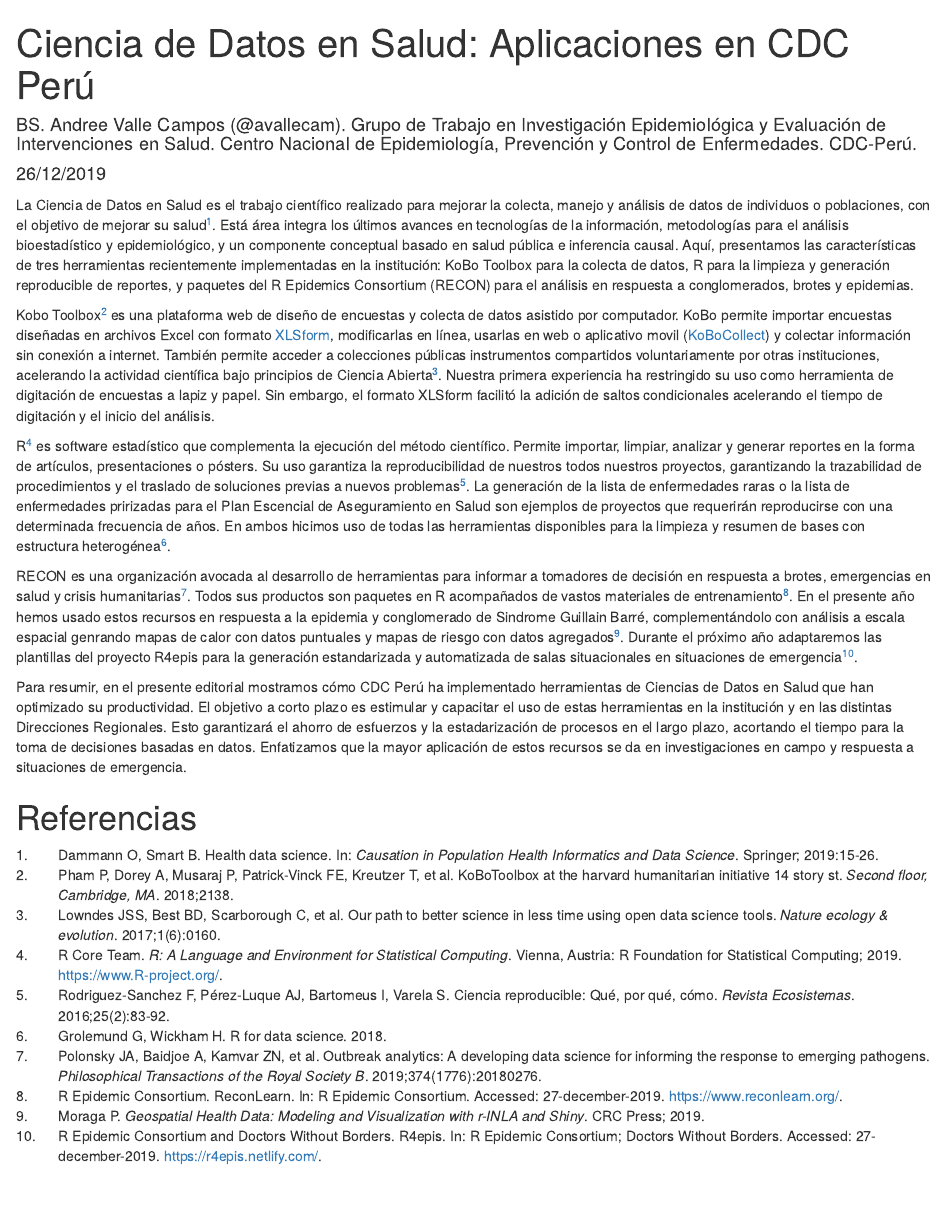
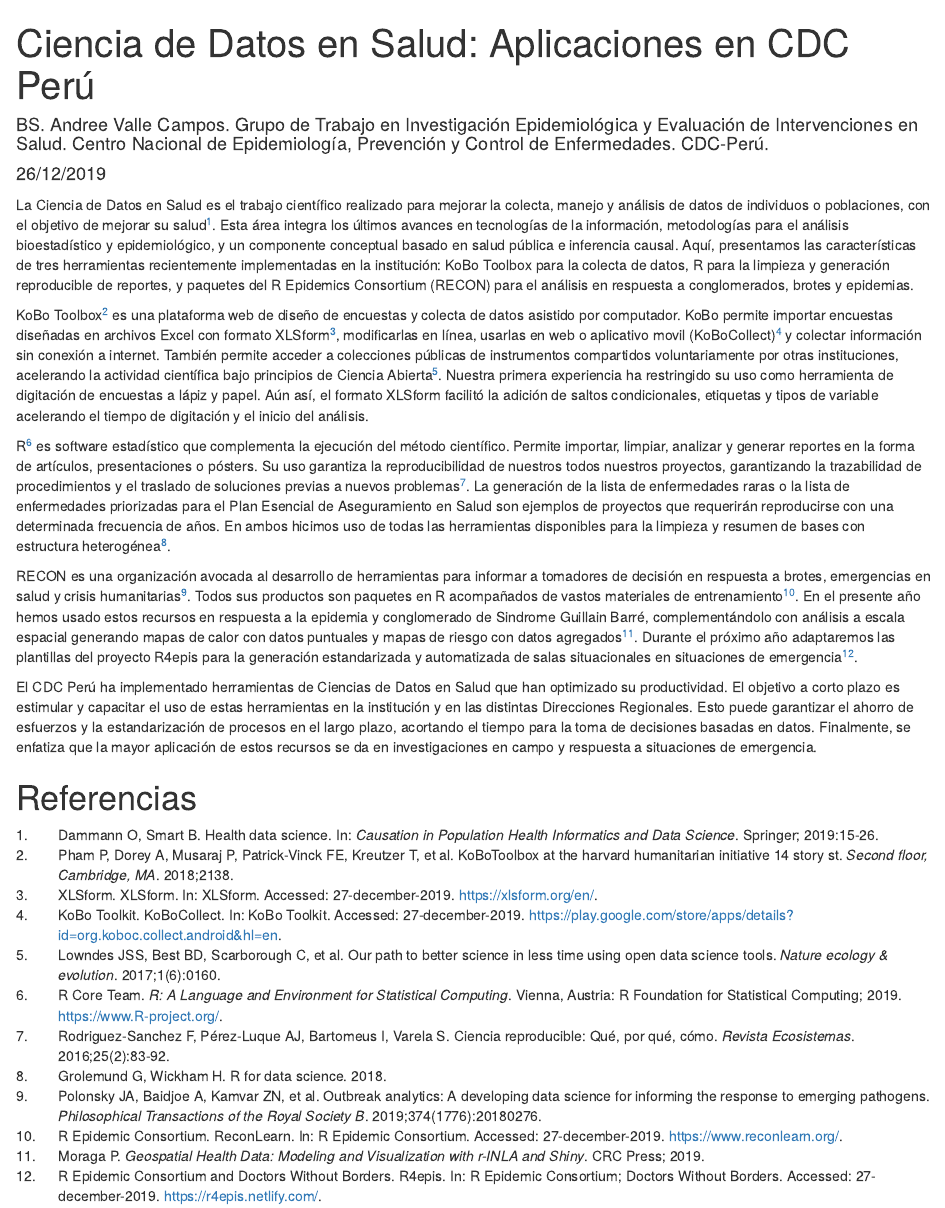
Before and after one commit to avallecam/health_data_science_editorial, an R Markdown document (20191208-cdc_editorial.Rmd): the page in a window 1100 px wide, from its top. Rendered offline with R 4.5, knitr and Pandoc, with nearby package versions; drawn as R Markdown's standard HTML page in place of the format the file asks for.

Commit message:
sent version 2

```diff
--- a/20191208-cdc_editorial.Rmd
+++ b/20191208-cdc_editorial.Rmd
@@ -1,6 +1,6 @@
 ---
 title: "Ciencia de Datos en Salud: Aplicaciones en CDC Perú"
-author: "BS. Andree Valle Campos (\\@avallecam). Grupo de Trabajo en Investigación Epidemiológica y Evaluación de Intervenciones en Salud. Centro Nacional de Epidemiología, Prevención y Control de Enfermedades. CDC-Perú."
+author: "BS. Andree Valle Campos. Grupo de Trabajo en Investigación Epidemiológica y Evaluación de Intervenciones en Salud. Centro Nacional de Epidemiología, Prevención y Control de Enfermedades. CDC-Perú."
 date: "26/12/2019"
 output: word_document #pdf_document
 bibliography: "20191208-cdc_editorial.bib"
@@ -15,7 +15,7 @@ knitr::opts_chunk$set(echo = TRUE)
 <!-- # introducción con presentación de ideas 1, 2, 3 -->
 La Ciencia de Datos en Salud es el trabajo científico realizado para mejorar la colecta,
 manejo y análisis de datos de individuos o poblaciones, con el objetivo de mejorar su salud
-[@dammann2019health]. Está área integra los últimos avances en tecnologías de la información,
+[@dammann2019health]. Esta área integra los últimos avances en tecnologías de la información,
 metodologías para el análisis bioestadístico y epidemiológico, y un componente conceptual basado
 en salud pública e inferencia causal. Aquí, presentamos las características de tres herramientas
 recientemente implementadas en la institución: KoBo Toolbox para
@@ -23,14 +23,14 @@ la colecta de datos,  R para la limpieza y generación reproducible de reportes,
 R Epidemics Consortium (RECON) para el análisis en respuesta a conglomerados, brotes y epidemias.
 
 <!-- # desarrollo de idea clave 1 -->
-Kobo Toolbox [@pham2018kobotoolbox] es una plataforma web de diseño de encuestas y colecta de
+KoBo Toolbox [@pham2018kobotoolbox] es una plataforma web de diseño de encuestas y colecta de
 datos asistido por computador. KoBo permite importar encuestas diseñadas en archivos Excel
-con formato [XLSform](https://xlsform.org/en/), modificarlas en línea, usarlas en web o aplicativo movil
-([KoBoCollect](https://play.google.com/store/apps/details?id=org.koboc.collect.android&hl=en)) y colectar información sin conexión a internet.
-También permite acceder a colecciones públicas instrumentos compartidos voluntariamente por otras instituciones, acelerando la actividad científica bajo principios de Ciencia Abierta [@lowndes2017our].
+con formato XLSform [@xlsform2019], modificarlas en línea, usarlas en web o aplicativo movil
+(KoBoCollect) [@kobocollect2019] y colectar información sin conexión a internet.
+También permite acceder a colecciones públicas de instrumentos compartidos voluntariamente por otras instituciones, acelerando la actividad científica bajo principios de Ciencia Abierta [@lowndes2017our].
 Nuestra primera experiencia ha restringido su uso como herramienta de digitación de encuestas a
-lapiz y papel. Sin embargo, el formato XLSform facilitó la
-adición de saltos condicionales acelerando el tiempo de digitación y
+lápiz y papel. Aún así, el formato XLSform facilitó la
+adición de saltos condicionales, etiquetas y tipos de variable acelerando el tiempo de digitación y
 el inicio del análisis.
 
 <!-- # desarrollo de idea clave 2 -->
@@ -38,20 +38,25 @@ R [@rcoreteam2019] es software estadístico que complementa la ejecución del m
 analizar y generar reportes en la forma de artículos, presentaciones o pósters.
 Su uso garantiza la reproducibilidad de nuestros todos nuestros proyectos, garantizando la trazabilidad de
 procedimientos y el traslado de soluciones previas a nuevos problemas [@rodriguez2016ciencia].
-La generación de la lista de enfermedades raras o la lista de enfermedades pririzadas para el
-Plan Escencial de Aseguramiento en Salud son ejemplos de proyectos que requerirán reproducirse con una determinada frecuencia de años. En ambos hicimos uso de todas las herramientas disponibles para la limpieza y
+La generación de la lista de enfermedades raras o la lista de enfermedades priorizadas para el
+Plan Esencial de Aseguramiento en Salud son ejemplos de proyectos que requerirán reproducirse con una determinada frecuencia de años. En ambos hicimos uso de todas las herramientas disponibles para la limpieza y
 resumen de bases con estructura heterogénea [@grolemund2018r].
 
 <!-- # desarrollo de idea clave 3 -->
-RECON es una organización avocada al desarrollo de herramientas para informar a tomadores de decisión en respuesta a brotes,
-emergencias en salud y crisis humanitarias [@polonsky2019outbreak]. Todos sus productos son paquetes en R acompañados de
-vastos materiales de entrenamiento [@reconlearn2019]. En el presente año hemos usado estos recursos en respuesta a la
-epidemia y conglomerado de Sindrome Guillain Barré, complementándolo con análisis a escala espacial genrando mapas de calor con datos puntuales y mapas de riesgo con datos agregados [@moraga2019geospatial].
-Durante el próximo año adaptaremos las plantillas del proyecto R4epis para la generación estandarizada y automatizada de salas situacionales en situaciones de emergencia [@r4epis2019].
+RECON es una organización avocada al desarrollo de herramientas para informar a tomadores de
+decisión en respuesta a brotes,
+emergencias en salud y crisis humanitarias [@polonsky2019outbreak]. Todos sus productos son paquetes
+en R acompañados de
+vastos materiales de entrenamiento [@reconlearn2019]. En el presente año hemos usado estos recursos
+en respuesta a la
+epidemia y conglomerado de Sindrome Guillain Barré, complementándolo con análisis a escala espacial
+generando mapas de calor con datos puntuales y mapas de riesgo con datos agregados [@moraga2019geospatial].
+Durante el próximo año adaptaremos las plantillas del proyecto R4epis para la generación
+estandarizada y automatizada de salas situacionales en situaciones de emergencia [@r4epis2019].
 
 <!-- (Otros son forecast para el pronóstico y incidencias mensuales ysurveillance para la detección de anomalías.)-->
 <!-- # cierre -->
-Para resumir, en el presente editorial mostramos cómo CDC Perú ha implementado herramientas de Ciencias de Datos en Salud
-que han optimizado su productividad. El objetivo a corto plazo es estimular y capacitar el uso de estas herramientas en la institución y en las distintas Direcciones Regionales. Esto garantizará el ahorro de esfuerzos y la estadarización de procesos en el largo plazo, acortando el tiempo para la toma de decisiones basadas en datos. Enfatizamos que la mayor aplicación de estos recursos se da en investigaciones en campo y respuesta a situaciones de emergencia.
+El CDC Perú ha implementado herramientas de Ciencias de Datos en Salud
+que han optimizado su productividad. El objetivo a corto plazo es estimular y capacitar el uso de estas herramientas en la institución y en las distintas Direcciones Regionales. Esto puede garantizar el ahorro de esfuerzos y la estandarización de procesos en el largo plazo, acortando el tiempo para la toma de decisiones basadas en datos. Finalmente, se enfatiza que la mayor aplicación de estos recursos se da en investigaciones en campo y respuesta a situaciones de emergencia.
 
 # Referencias
--- a/20191208-cdc_editorial.bib
+++ b/20191208-cdc_editorial.bib
@@ -38,6 +38,21 @@
   publisher={Nature Publishing Group}
 }
 
+@InProceedings{xlsform2019,
+  author =   {{XLSform}},
+  title =    {XLSform},
+  organization = {XLSform. Accessed: 27-december-2019},
+  note =      {Accessed: 27-december-2019},
+  url = {https://xlsform.org/en/}
+}
+
+@InProceedings{kobocollect2019,
+  author =   {{KoBo Toolkit}},
+  title =    {KoBoCollect},
+  organization = {KoBo Toolkit. Accessed: 27-december-2019},
+  note =      {Accessed: 27-december-2019},
+  url = {https://play.google.com/store/apps/details?id=org.koboc.collect.android&hl=en}
+}
 
 #--------------------------------------------analisis
 
```
